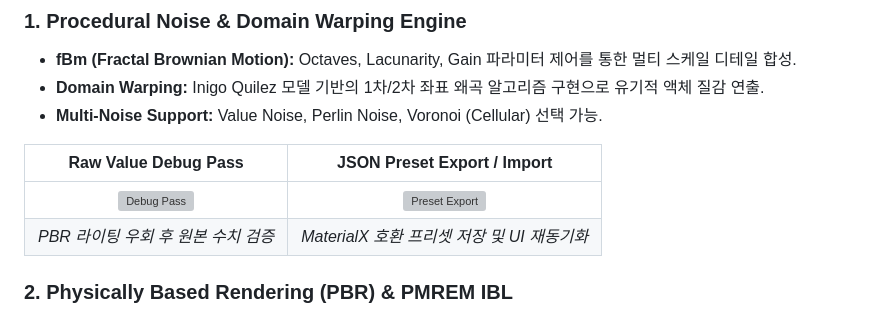
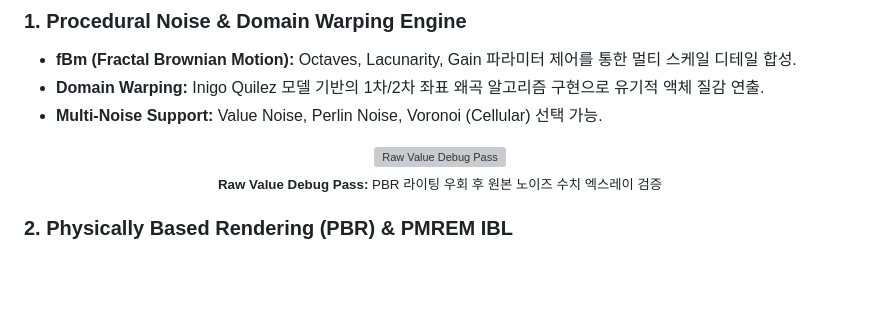
Before and after one commit to kylierah/shader-lookdev-lab, a Markdown page: README.md, the part around one of its changes. GitHub-like rendering; blank space fills up the shorter version; grey boxes are pictures that could not be loaded.

```diff
--- a/README.md
+++ b/README.md
@@ -39,10 +42,11 @@ GLSL 절차적 노이즈 및 PBR 머티리얼을 검증하고 프로토타이핑
 * **Domain Warping:** Inigo Quilez 모델 기반의 1차/2차 좌표 왜곡 알고리즘 구현으로 유기적 액체 질감 연출.
 * **Multi-Noise Support:** Value Noise, Perlin Noise, Voronoi (Cellular) 선택 가능.
 
-| Raw Value Debug Pass | JSON Preset Export / Import |
-| :---: | :---: |
-| ![Debug Pass](./assets/demo_debug.gif) | ![Preset Export](./assets/demo_preset.gif) |
-| *PBR 라이팅 우회 후 원본 수치 검증* | *MaterialX 호환 프리셋 저장 및 UI 재동기화* |
+<p align="center">
+  <img src="./assets/demo_debug.gif" width="80%" alt="Raw Value Debug Pass" />
+  <br>
+  <sub><b>Raw Value Debug Pass:</b> PBR 라이팅 우회 후 원본 노이즈 수치 엑스레이 검증</sub>
+</p>
 
 ### 2. Physically Based Rendering (PBR) & PMREM IBL
 * **Energy Conservation:** Google Filament PBR 명세 및 Fresnel-Schlick 수식을 준수하여 스페큘러 반사의 물리적 정확도 보장.
```
Also changed, not shown: other parts of README.md (+5 -2 lines).
